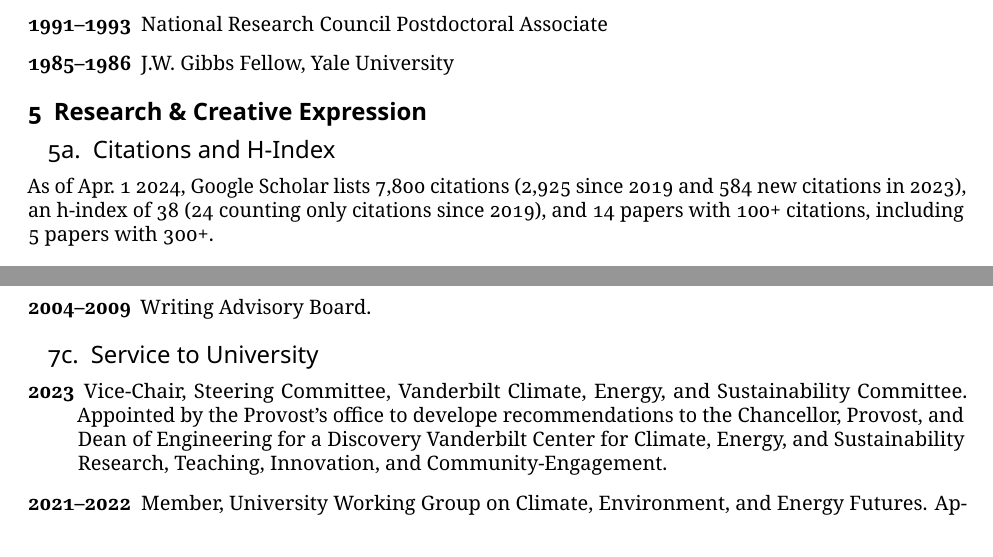
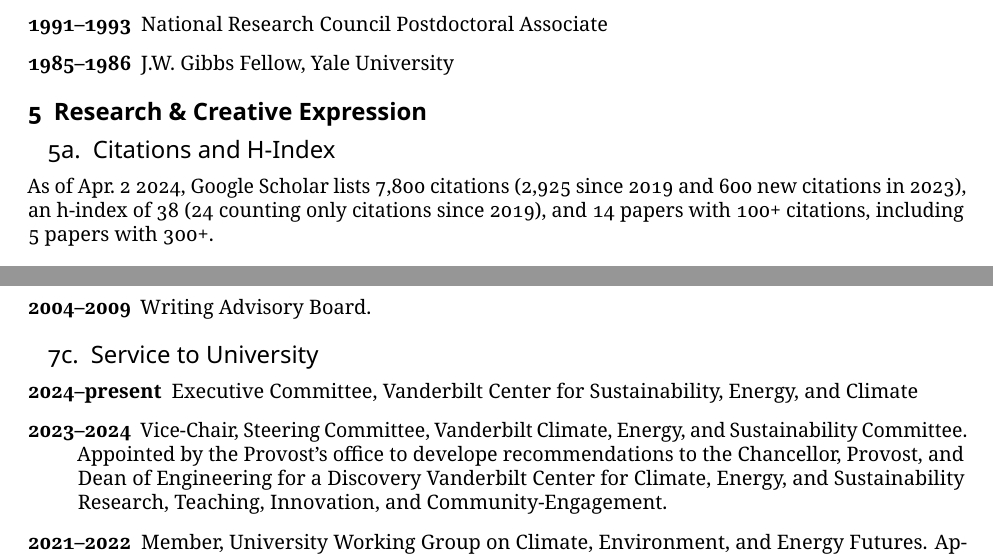
Before and after one commit to jonathan-g/jg_cv, a LaTeX document (Gilligan_CV_nc.tex, which reads citation-metrics.tex, service_university.tex): two parts of pages 3 and 23 of 27, joined at a grey line, cut so that both start at the same text. The pictures show the PDF file Gilligan_CV_nc.pdf that the author committed with the source.

Commit message:
Updated service and citation metrics.

```diff
--- a/citation-metrics.tex
+++ b/citation-metrics.tex
@@ -1,7 +1,7 @@
 % I have published 1 book, 102 scholarly papers and
 % book chapters, and hold 2 patents.
 %
-As of Apr.~1 2024, Google Scholar lists
-7,800 citations (2,925 since 2019 and 584 new citations in 2023),
+As of Apr.~2 2024, Google Scholar lists
+7,800 citations (2,925 since 2019 and 600 new citations in 2023),
 an h-index of~38 (24~counting only citations since 2019),
 and 14~papers with 100+~citations, including 5~papers with 300+.
--- a/service_university.tex
+++ b/service_university.tex
@@ -1,4 +1,5 @@
-\item[2023] Vice-Chair, Steering Committee, Vanderbilt Climate, Energy, and Sustainability
+\item[2024--present] Executive Committee, Vanderbilt Center for Sustainability, Energy, and Climate
+\item[2023--2024] Vice-Chair, Steering Committee, Vanderbilt Climate, Energy, and Sustainability
   Committee. Appointed by the Provost's office to develope recommendations to the Chancellor, Provost, and Dean of Engineering for a Discovery Vanderbilt Center for
   Climate, Energy, and Sustainability Research, Teaching, Innovation, and
   Community-Engagement.
```
Also changed, not shown: Gilligan_CV_nc.tex (+1 -1 lines), service_profession.tex (+1 -1 lines), Gilligan_CV_nc.pdf.
